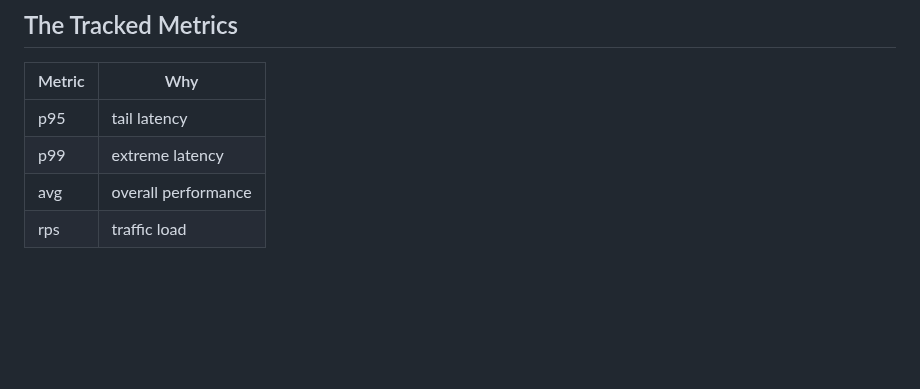
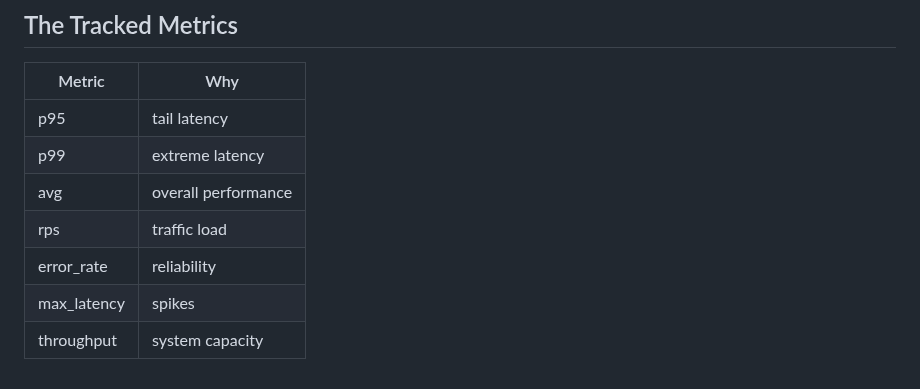
Before and after one commit to khalid-el-masnaoui/Performance-Observability-Automated-Regression-Detection-Pipeline, a Markdown page: README.md, the part around the change. Rendered like a GitHub page; blank space fills up the shorter version.

Commit message:
tracked metrics

```diff
--- a/README.md
+++ b/README.md
@@ -241,3 +241,6 @@ flamegraph generated
 | p99         | extreme latency     |
 | avg         | overall performance |
 | rps         | traffic load        |
+| error_rate  | reliability         |
+| max_latency | spikes              |
+| throughput  | system capacity     |
```
